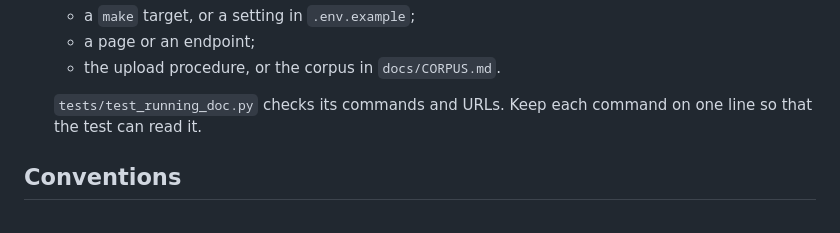
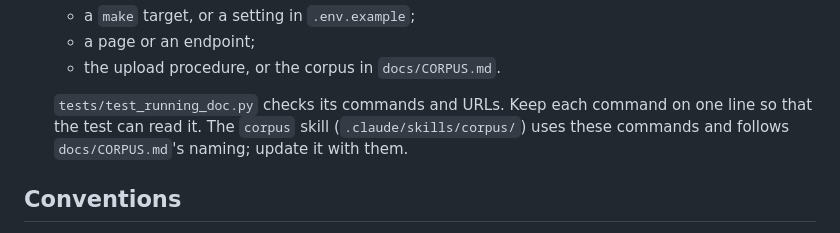
Before and after one commit to martyall/cryptoindex, a Markdown page: CLAUDE.md, the part around the change. Drawn GitHub-style.

```diff
--- a/CLAUDE.md
+++ b/CLAUDE.md
@@ -22,7 +22,7 @@
   - a page or an endpoint;
   - the upload procedure, or the corpus in `docs/CORPUS.md`.
 
-  `tests/test_running_doc.py` checks its commands and URLs. Keep each command on one line so that the test can read it.
+  `tests/test_running_doc.py` checks its commands and URLs. Keep each command on one line so that the test can read it. The `corpus` skill (`.claude/skills/corpus/`) uses these commands and follows `docs/CORPUS.md`'s naming; update it with them.
 
 ## Conventions
 
```
Also changed, not shown: docs/RUNNING.md (+5 -1 lines), 1 other file.
